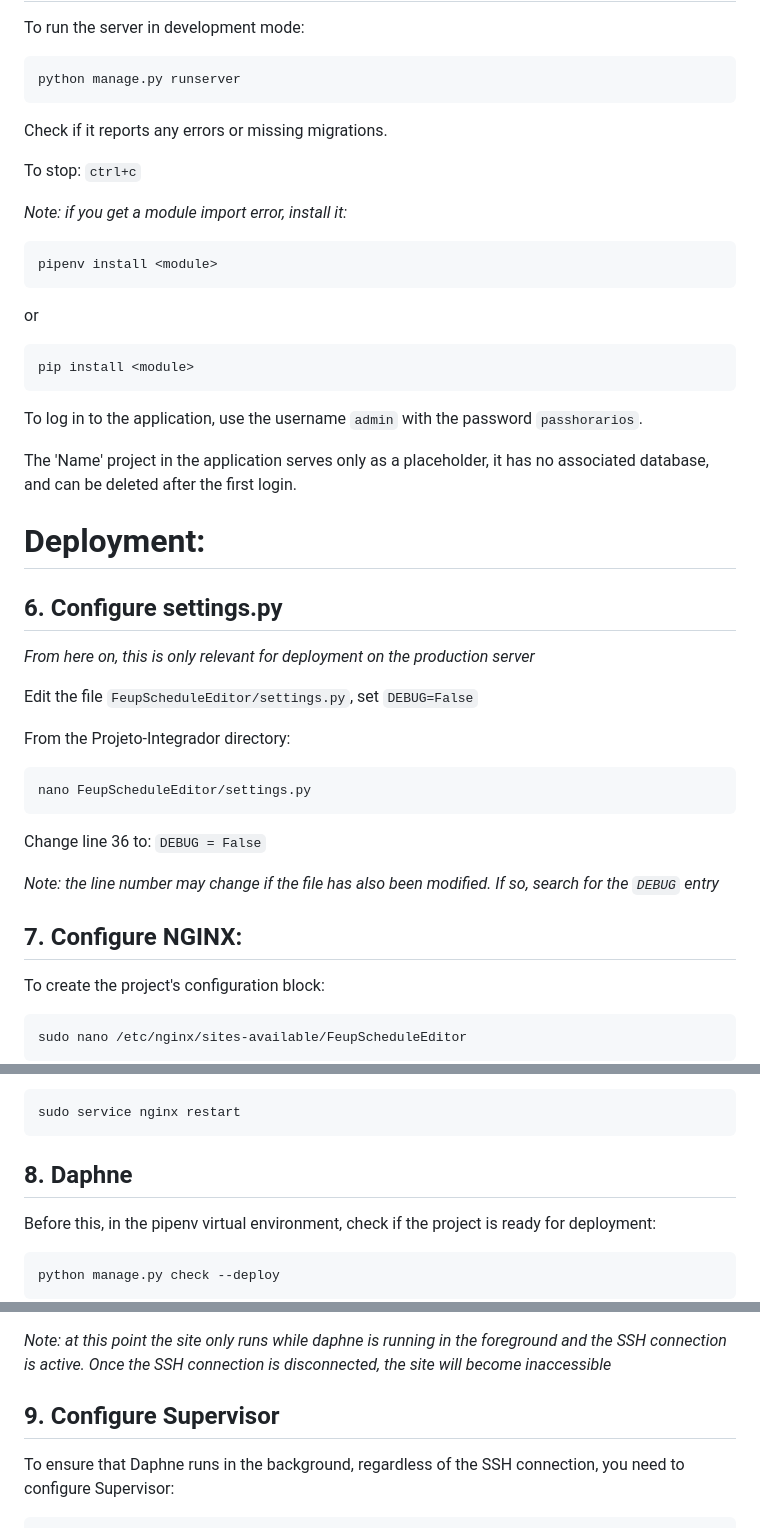
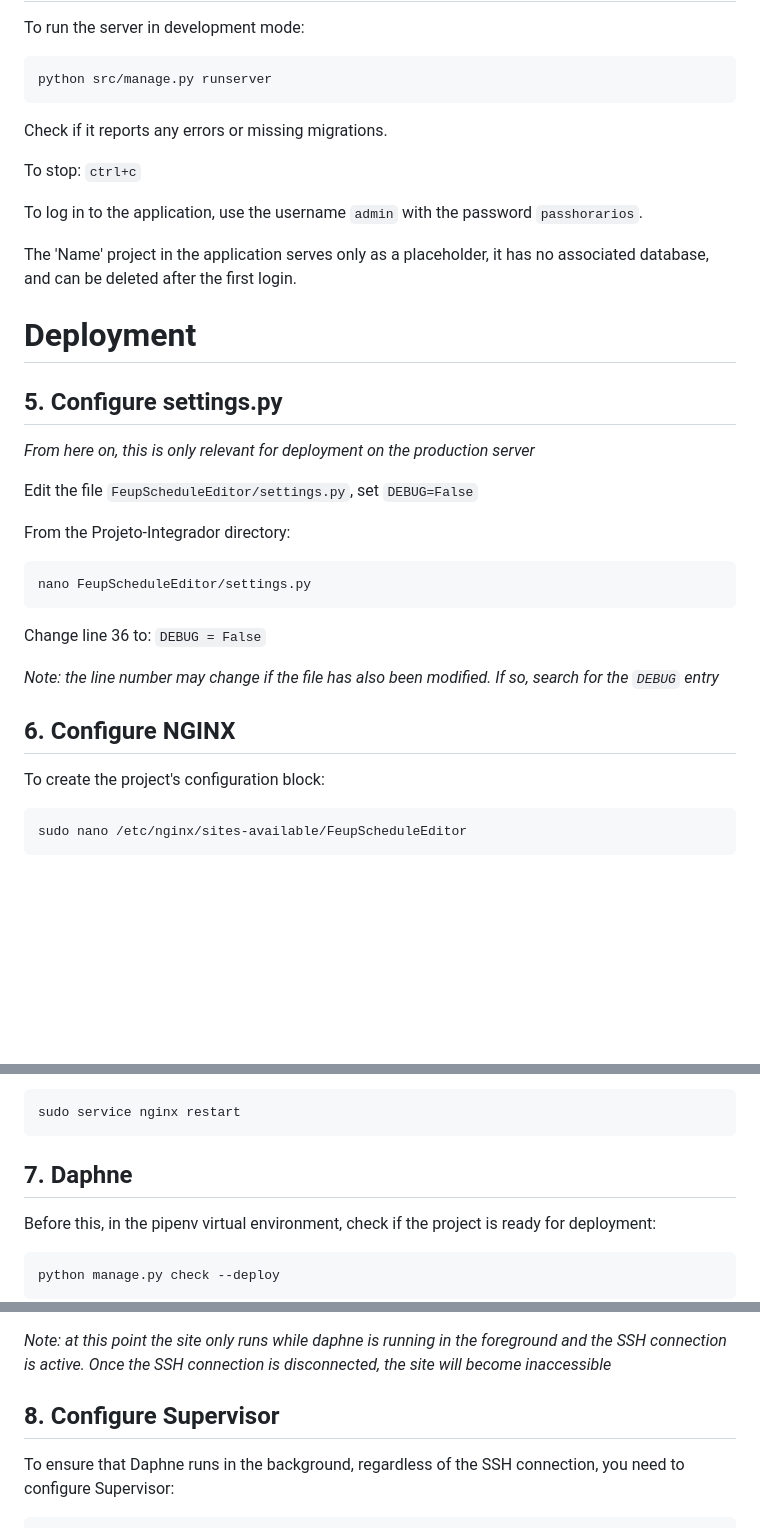
Before and after one commit to FEUP-Analise-e-Gestao-de-Horarios/Horarios, a Markdown page: docs/README.md, 3 parts joined by grey strips. GitHub-like rendering; blank space fills up the shorter version.

````diff
--- a/docs/README.md
+++ b/docs/README.md
@@ -93,32 +85,20 @@ _Note: this imports all static files into the static/ directory_
 To run the server in development mode:
 
 ```
-python manage.py runserver
+python src/manage.py runserver
 ```
 
 Check if it reports any errors or missing migrations.
 
 To stop: `ctrl+c`
 
-_Note: if you get a module import error, install it:_
-
-```
-pipenv install <module>
-```
-
-or
-
-```
-pip install <module>
-```
-
 To log in to the application, use the username `admin` with the password `passhorarios`.
 
 The 'Name' project in the application serves only as a placeholder, it has no associated database, and can be deleted after the first login.
 
-# Deployment:
+# Deployment
 
-## 6. Configure settings.py
+## 5. Configure settings.py
 
 _From here on, this is only relevant for deployment on the production server_
 
@@ -135,7 +115,7 @@ Change line 36 to:
 
 _Note: the line number may change if the file has also been modified. If so, search for the `DEBUG` entry_
 
-## 7. Configure NGINX:
+## 6. Configure NGINX
 
 To create the project's configuration block:
 
@@ -196,7 +176,7 @@ Replace 3600 with the desired time in seconds and restart:
 sudo service nginx restart
 ```
 
-## 8. Daphne
+## 7. Daphne
 
 Before this, in the pipenv virtual environment, check if the project is ready for deployment:
 
@@ -218,7 +198,7 @@ To stop: `ctrl+c`
 
 _Note: at this point the site only runs while daphne is running in the foreground and the SSH connection is active. Once the SSH connection is disconnected, the site will become inaccessible_
 
-## 9. Configure Supervisor
+## 8. Configure Supervisor
 
 To ensure that Daphne runs in the background, regardless of the SSH connection, you need to configure Supervisor:
 
````
Also changed, not shown: other parts of docs/README.md (+25 -31 lines).
